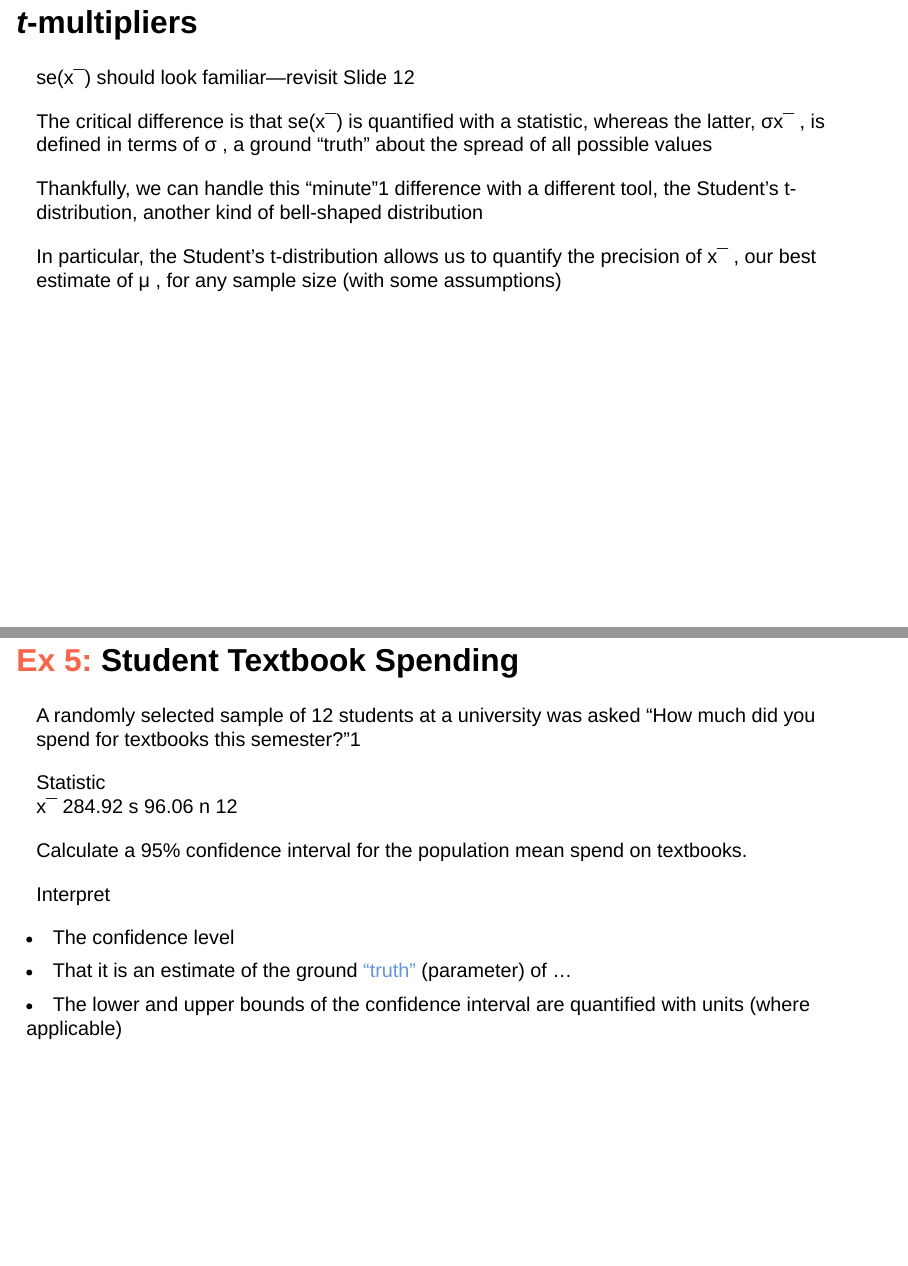
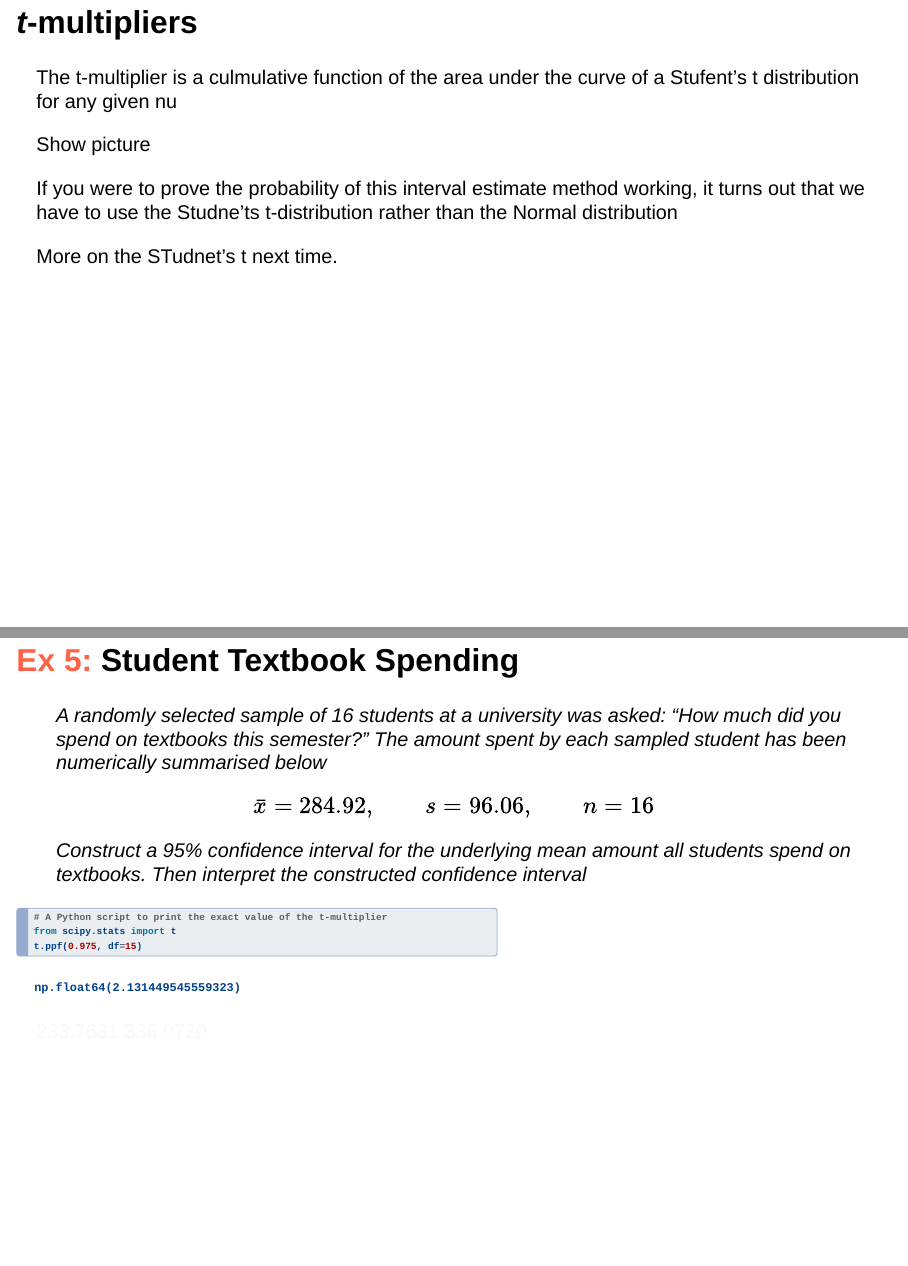
Before and after one commit to dke-chan/ENGEN102, a Quarto document (04-Interval-Estimate-for-the-Population-Mean.qmd): pages 6 and 7 of 10 before the commit and pages 5 and 6 of 9 after it, joined at a grey line. Rendered offline with R 4.5, knitr and Pandoc in place of Quarto, with nearby package versions; drawn as Slidy slides in place of the format the file asks for; some code elsewhere in the file could not run offline.

Commit message:
2 more slides for L04.. Need to compress the key points more :'(

````diff
--- a/04-Interval-Estimate-for-the-Population-Mean.qmd
+++ b/04-Interval-Estimate-for-the-Population-Mean.qmd
@@ -77,39 +74,33 @@ where:
 
 ## *t*-multipliers
 
-se(x¯)
-  should look familiar—revisit Slide 12
+The t-multiplier is a culmulative function of the area under the curve of a Stufent's t distribution for any given nu
 
-The critical difference is that se(x¯)
- is quantified with a statistic, whereas the latter, σx¯
-, is defined in terms of σ
-, a ground “truth” about the spread of all possible values
+Show picture
 
-Thankfully, we can handle this “minute”1 difference with a different tool, the Student’s t-distribution, another kind of bell-shaped distribution
+If you were to prove the probability of this interval estimate method working, it turns out that we have to use the Studne'ts t-distribution rather than the Normal distribution
 
-In particular, the Student’s t-distribution allows us to quantify the precision of x¯
-, our best estimate of μ
-, for any sample size (with some assumptions)
+More on the STudnet's t next time.
 
 ## [Ex 5:]{style='color: tomato;'} Student Textbook Spending
 
-A randomly selected sample of 12 students at a university was asked “How much did you spend for textbooks this semester?”1
+> A randomly selected sample of 16 students at a university was asked: "How much did you spend on textbooks this semester?" The amount spent by each sampled student has been numerically summarised below
+$$\bar{x} = 284.92, \quad\quad s = 96.06, \quad\quad n = 16$$
+Construct a 95% confidence interval for the underlying mean amount all students spend on textbooks. Then interpret the constructed confidence interval
 
-Statistic
-x¯
-284.92
-s
-96.06
-n
-12
+. . .
 
-Calculate a 95% confidence interval for the population mean spend on textbooks.
+::: {style="width: 55%; margin-top: 25px;"}
+```{python}
+#| echo: true
+# A Python script to print the exact value of the t-multiplier
+from scipy.stats import t
+t.ppf(0.975, df=15)
+```
+:::
 
-Interpret
 
-  <li class="fragment" data-fragment-index=2>The confidence level</li>
-  <li class="fragment" data-fragment-index=3>That it is an estimate of the ground ["truth"]{style="color: cornflowerblue"} (parameter) of ...</li>
-  <li class="fragment" data-fragment-index=4>The lower and upper bounds of the confidence interval are quantified with units (where applicable)</li>
+[233.7681 336.0720]{style="color: ghostwhite;"}
 
 ## Assumptions for a confidence interval for *&mu;*
 
--- a/statistical-tables/statistical-tables.scss
+++ b/statistical-tables/statistical-tables.scss
@@ -17,3 +17,7 @@
 h3 {
   margin-top: 0;
 }
+
+.ch-0 {
+  margin-left: -0.75ch;
+}
````
Also changed, not shown: statistical-tables/statistical-tables.qmd (+2 -2 lines), 04-Interval-Estimate-for-the-Population-Mean.qmd (11 more changed lines).
